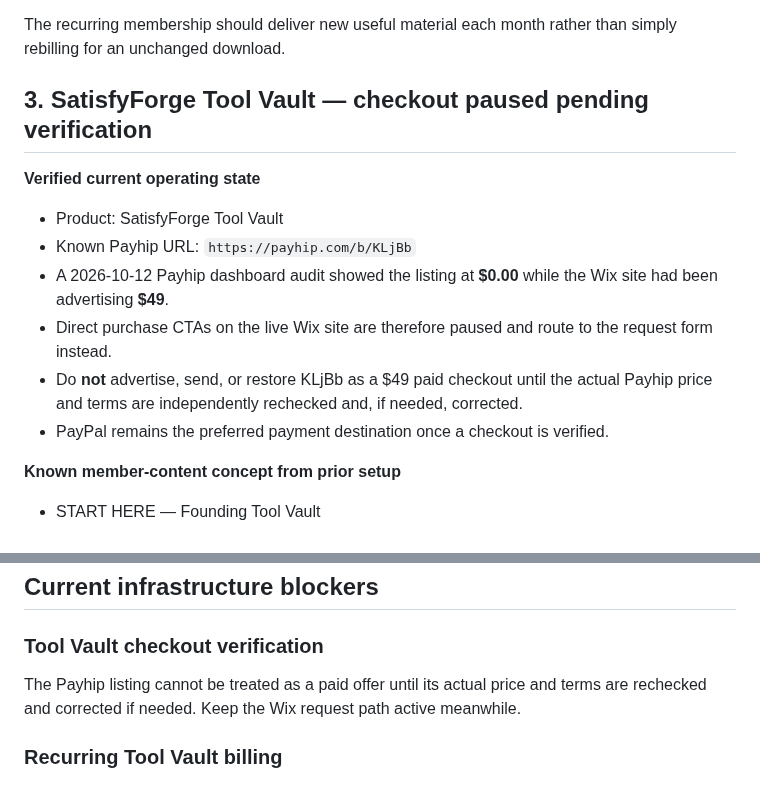
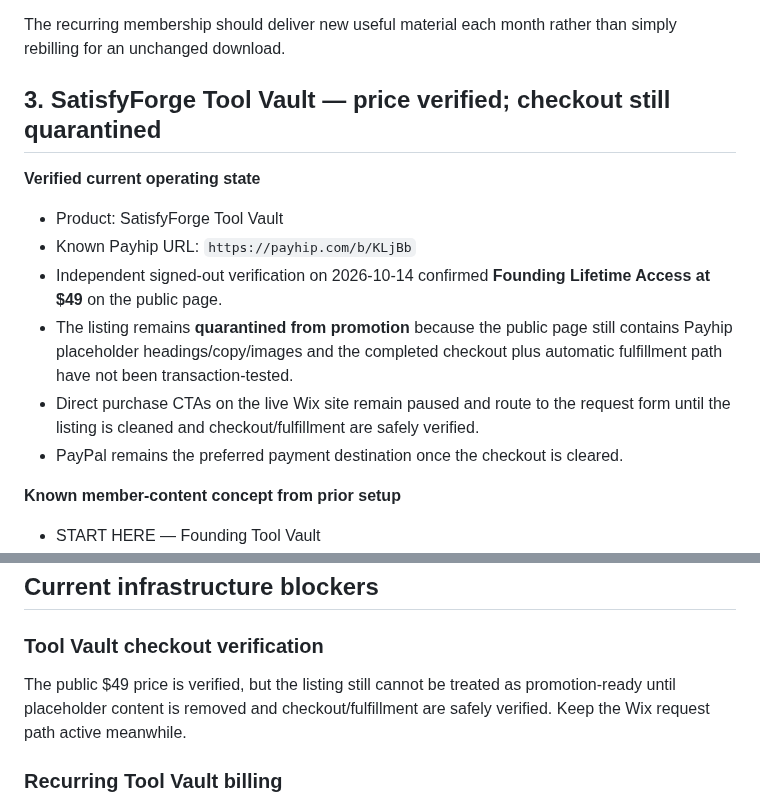
Before and after one commit to satisfyforgee-beep/satisfyforge-labs, a Markdown page: docs/MONETIZATION_CATALOG.md, 2 parts joined by grey strips. Drawn GitHub-style.

Commit message:
Refresh Tool Vault revenue status

```diff
--- a/docs/MONETIZATION_CATALOG.md
+++ b/docs/MONETIZATION_CATALOG.md
@@ -34,15 +34,15 @@ Existing assets include lead tracking, message building, follow-up concepts, aud
 
 The recurring membership should deliver new useful material each month rather than simply rebilling for an unchanged download.
 
-## 3. SatisfyForge Tool Vault — checkout paused pending verification
+## 3. SatisfyForge Tool Vault — price verified; checkout still quarantined
 
 **Verified current operating state**
 - Product: SatisfyForge Tool Vault
 - Known Payhip URL: `https://payhip.com/b/KLjBb`
-- A 2026-10-12 Payhip dashboard audit showed the listing at **$0.00** while the Wix site had been advertising **$49**.
-- Direct purchase CTAs on the live Wix site are therefore paused and route to the request form instead.
-- Do **not** advertise, send, or restore KLjBb as a $49 paid checkout until the actual Payhip price and terms are independently rechecked and, if needed, corrected.
-- PayPal remains the preferred payment destination once a checkout is verified.
+- Independent signed-out verification on 2026-10-14 confirmed **Founding Lifetime Access at $49** on the public page.
+- The listing remains **quarantined from promotion** because the public page still contains Payhip placeholder headings/copy/images and the completed checkout plus automatic fulfillment path have not been transaction-tested.
+- Direct purchase CTAs on the live Wix site remain paused and route to the request form until the listing is cleaned and checkout/fulfillment are safely verified.
+- PayPal remains the preferred payment destination once the checkout is cleared.
 
 **Known member-content concept from prior setup**
 - START HERE — Founding Tool Vault
@@ -138,7 +138,7 @@ Do not pay listing fees or developer subscriptions from SatisfyForge cash. Use f
 ## Current infrastructure blockers
 
 ### Tool Vault checkout verification
-The Payhip listing cannot be treated as a paid offer until its actual price and terms are rechecked and corrected if needed. Keep the Wix request path active meanwhile.
+The public $49 price is verified, but the listing still cannot be treated as promotion-ready until placeholder content is removed and checkout/fulfillment are safely verified. Keep the Wix request path active meanwhile.
 
 ### Recurring Tool Vault billing
 Payhip recurring payments require Stripe. Stripe is not connected; PayPal is connected. Owner-only financial setup is intentionally deferred.
```
